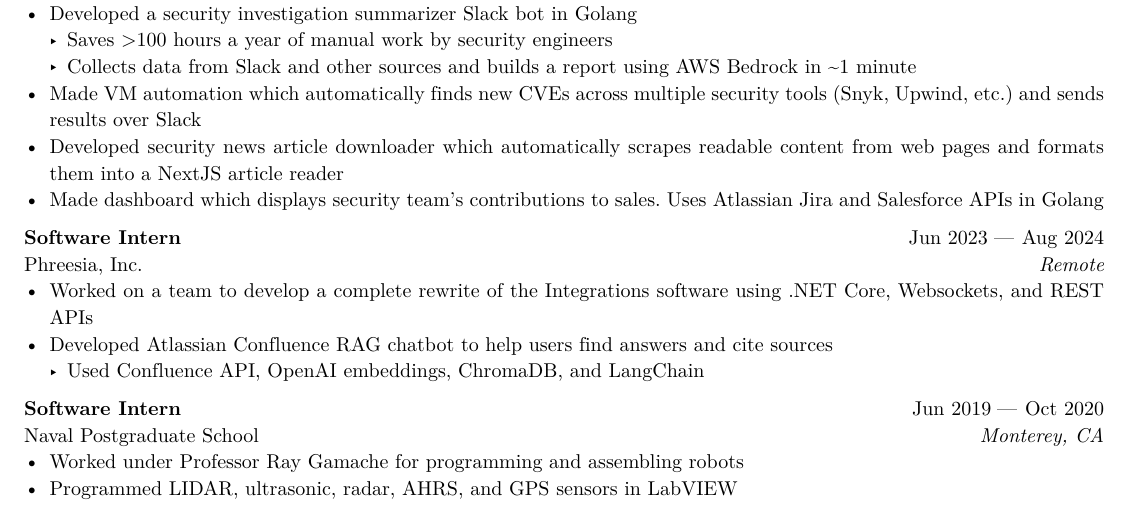
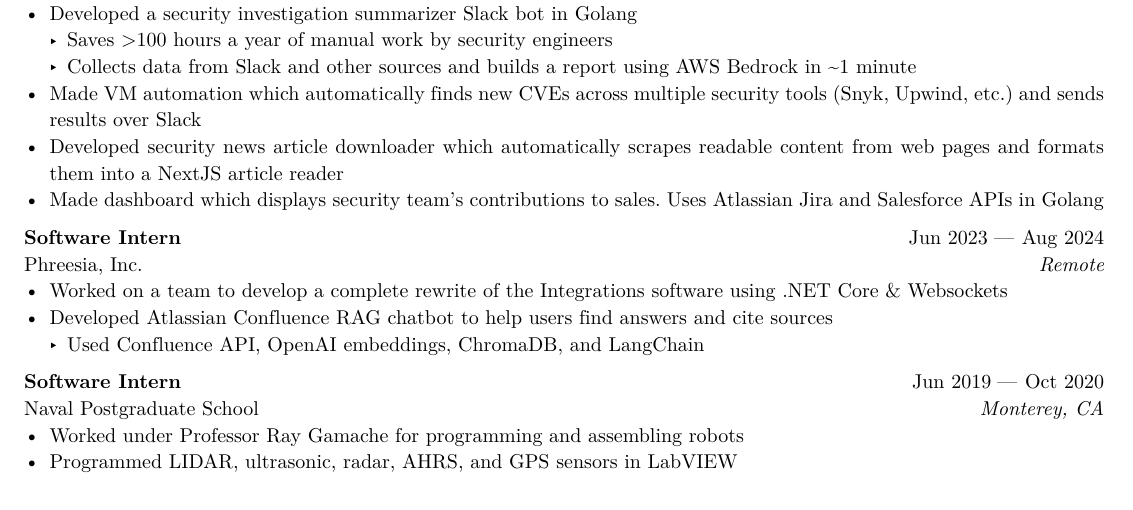
Before and after one commit to LiamSnow/resume, a Typst document (resume.typ): part of the page, cut so that both start at the same text. The pictures show the PDF file resume.pdf that the author committed with the source.

Commit message:
made phreesia more concise

```diff
--- a/resume.typ
+++ b/resume.typ
@@ -86,7 +86,7 @@
   company: "Phreesia, Inc.",
   dates: dates-helper(start-date: "Jun 2023", end-date: "Aug 2024"),
 )
-- Worked on a team to develop a complete rewrite of the Integrations software using .NET Core, Websockets, and REST APIs
+- Worked on a team to develop a complete rewrite of the Integrations software using .NET Core & Websockets
 - Developed Atlassian Confluence RAG chatbot to help users find answers and cite sources
   - Used Confluence API, OpenAI embeddings, ChromaDB, and LangChain
 
```
Also changed, not shown: resume.pdf.
